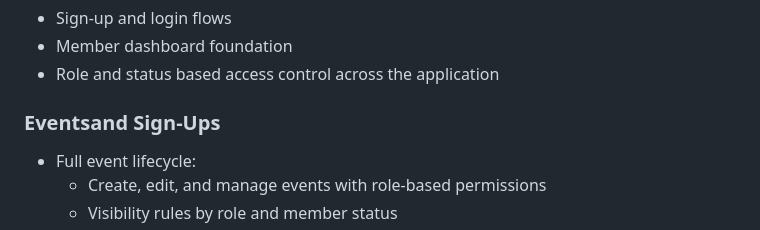
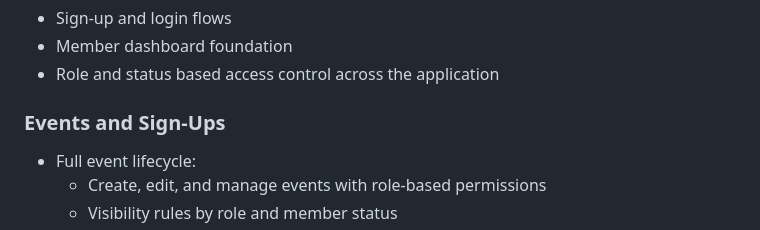
Before and after one commit to psruf-webmaster/PSRUF-Website-2025, a Markdown page: README.md, the part around the change. Rendered like a GitHub page.

Commit message:
Fix typo in 'Events and Sign-Ups' section

```diff
--- a/README.md
+++ b/README.md
@@ -11,7 +11,7 @@ This backlog tracks **completed work**, **in-progress validation**, and **upcomi
 - Member dashboard foundation
 - Role and status based access control across the application
 
-### **Eventsand Sign-Ups**
+### **Events and Sign-Ups**
 - Full event lifecycle:
   - Create, edit, and manage events with role-based permissions
   - Visibility rules by role and member status
```
